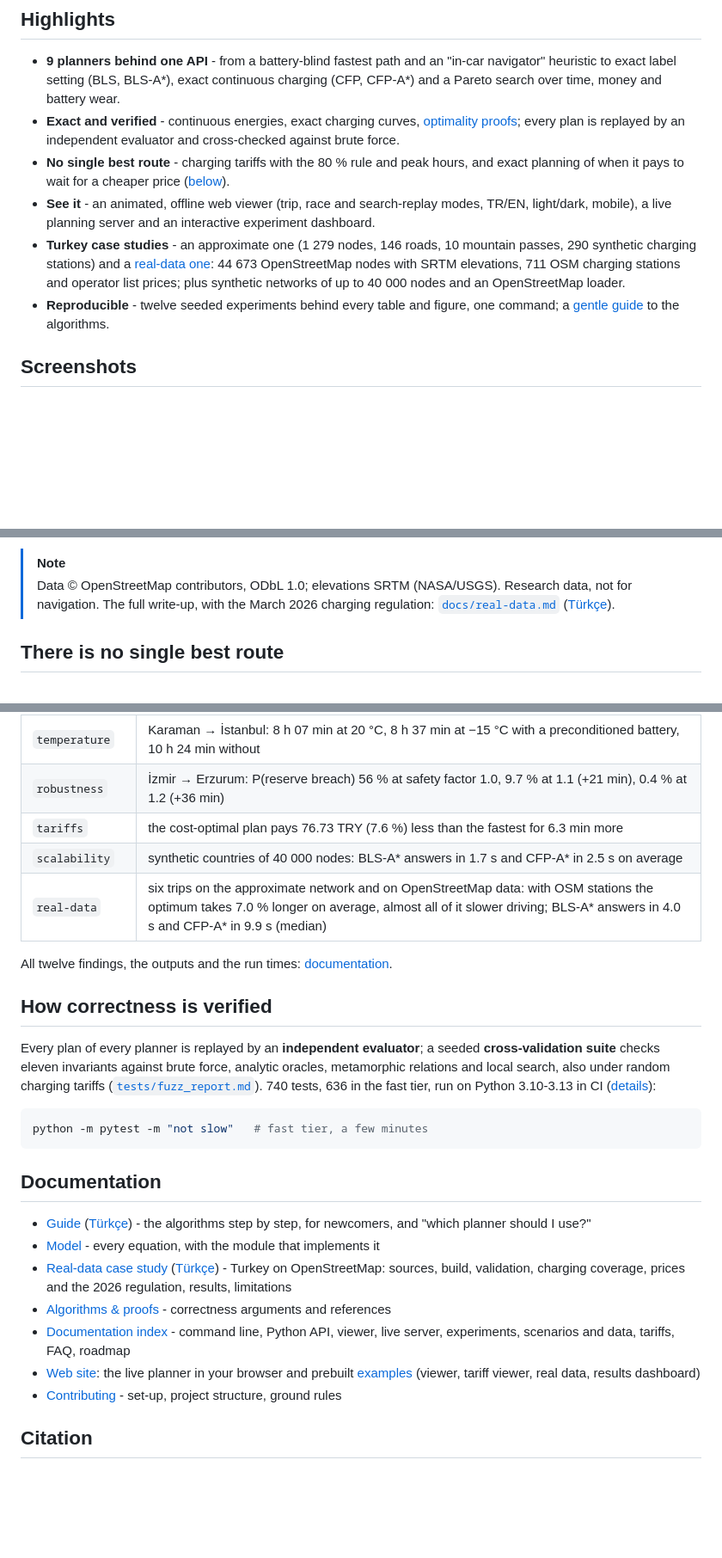
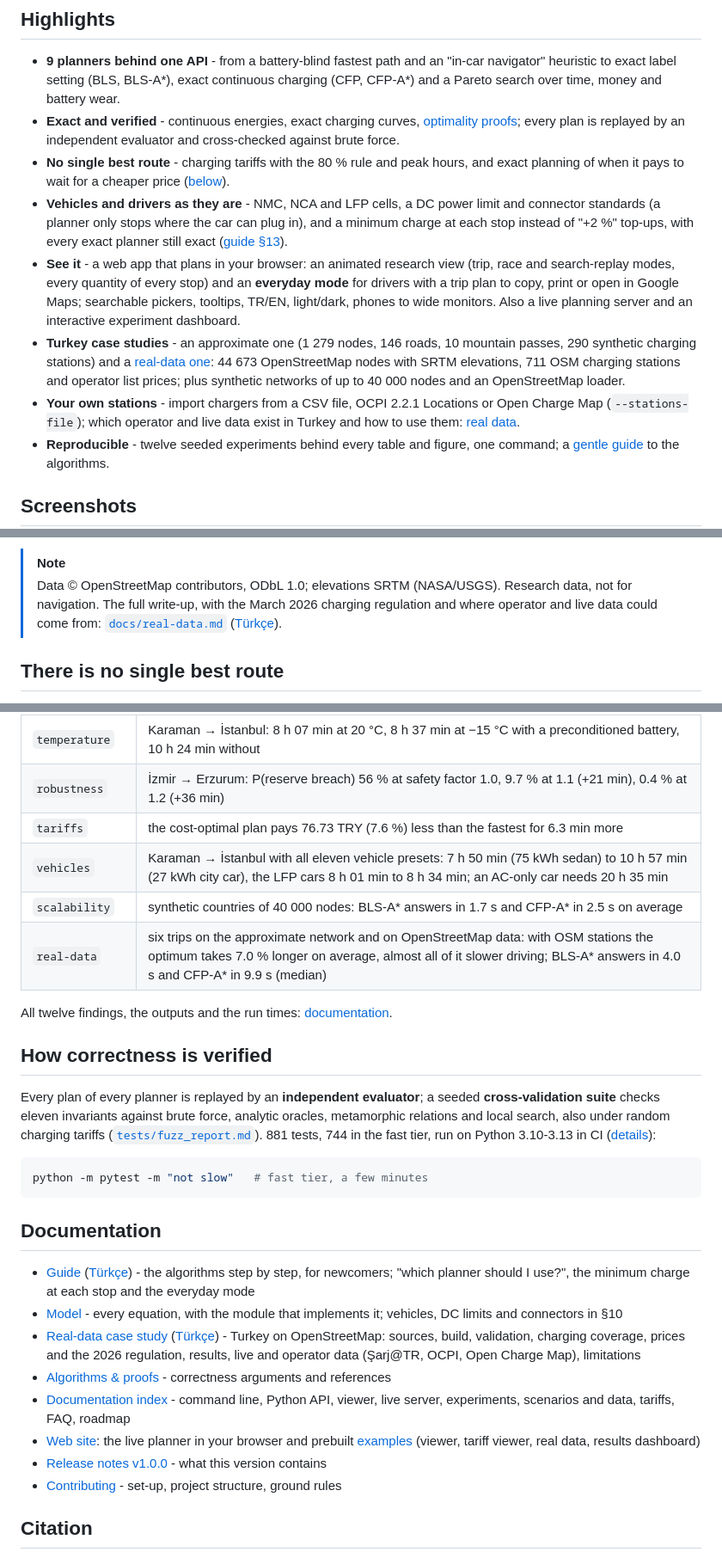
Before and after one commit to Aseloth99/evroute, a Markdown page: README.md, 3 parts joined by grey strips. Shown at 86% size. GitHub-like rendering; blank space fills up the shorter version.

Commit message:
README: vehicles and the minimum stop charge, the everyday mode, station importers, the vehicles experiment, release notes link, test counts

````diff
--- a/README.md
+++ b/README.md
@@ -49,15 +51,26 @@ effects: [`docs/model.md`](docs/model.md#at-a-glance).
 - **No single best route** - charging tariffs with the 80 % rule and peak
   hours, and exact planning of when it pays to wait for a cheaper price
   ([below](#there-is-no-single-best-route)).
-- **See it** - an animated, offline web viewer (trip, race and search-replay
-  modes, TR/EN, light/dark, mobile), a live planning server and an
-  interactive experiment dashboard.
+- **Vehicles and drivers as they are** - NMC, NCA and LFP cells, a DC power
+  limit and connector standards (a planner only stops where the car can plug
+  in), and a minimum charge at each stop instead of "+2 %" top-ups, with
+  every exact planner still exact ([guide §13](docs/guide.md#13-a-minimum-charge-at-each-stop-the-floor-rule)).
+- **See it** - a web app that plans in your browser: an animated research
+  view (trip, race and search-replay modes, every quantity of every stop)
+  and an **everyday mode** for drivers with a trip plan to copy, print or
+  open in Google Maps; searchable pickers, tooltips, TR/EN, light/dark,
+  phones to wide monitors.  Also a live planning server and an interactive
+  experiment dashboard.
 - **Turkey case studies** - an approximate one (1 279 nodes, 146 roads, 10
   mountain passes, 290 synthetic charging stations) and a
   [real-data one](#real-data-case-study-openstreetmap): 44 673
   OpenStreetMap nodes with SRTM elevations, 711 OSM charging stations and
   operator list prices; plus synthetic networks of up to 40 000 nodes and an
   OpenStreetMap loader.
+- **Your own stations** - import chargers from a CSV file, OCPI 2.2.1
+  Locations or Open Charge Map (`--stations-file`); which operator and live
+  data exist in Turkey and how to use them:
+  [real data](docs/real-data.md#live-and-operator-data).
 - **Reproducible** - twelve seeded experiments behind every table and
   figure, one command; a [gentle guide](docs/guide.md) to the algorithms.
 
@@ -271,7 +286,8 @@ evroute plan turkey-osm-karaman-istanbul   # 9 h 14 min, 751.81 km, 2 stops, 999
 > [!NOTE]
 > Data © OpenStreetMap contributors, ODbL 1.0; elevations SRTM (NASA/USGS).
 > Research data, not for navigation. The full write-up, with the March 2026
-> charging regulation: [`docs/real-data.md`](docs/real-data.md) ([Türkçe](docs/real-data.tr.md)).
+> charging regulation and where operator and live data could come from:
+> [`docs/real-data.md`](docs/real-data.md) ([Türkçe](docs/real-data.tr.md)).
 
 ## There is no single best route
 
@@ -354,6 +371,7 @@ evroute gallery -o docs/img                        # the seaborn figures of this
 | `temperature` | Karaman → İstanbul: 8 h 07 min at 20 °C, 8 h 37 min at −15 °C with a preconditioned battery, 10 h 24 min without |
 | `robustness` | İzmir → Erzurum: P(reserve breach) 56 % at safety factor 1.0, 9.7 % at 1.1 (+21 min), 0.4 % at 1.2 (+36 min) |
 | `tariffs` | the cost-optimal plan pays 76.73 TRY (7.6 %) less than the fastest for 6.3 min more |
+| `vehicles` | Karaman → İstanbul with all eleven vehicle presets: 7 h 50 min (75 kWh sedan) to 10 h 57 min (27 kWh city car), the LFP cars 8 h 01 min to 8 h 34 min; an AC-only car needs 20 h 35 min |
 | `scalability` | synthetic countries of 40 000 nodes: BLS-A\* answers in 1.7 s and CFP-A\* in 2.5 s on average |
 | `real-data` | six trips on the approximate network and on OpenStreetMap data: with OSM stations the optimum takes 7.0 % longer on average, almost all of it slower driving; BLS-A\* answers in 4.0 s and CFP-A\* in 9.9 s (median) |
 
@@ -366,7 +384,7 @@ Every plan of every planner is replayed by an **independent evaluator**; a
 seeded **cross-validation suite** checks eleven invariants against brute
 force, analytic oracles, metamorphic relations and local search, also under
 random charging tariffs ([`tests/fuzz_report.md`](tests/fuzz_report.md)).
-740 tests, 636 in the fast tier, run on Python 3.10-3.13 in CI
+881 tests, 744 in the fast tier, run on Python 3.10-3.13 in CI
 ([details](docs/algorithms.md#8-how-correctness-is-verified)):
 
 ```bash
@@ -376,16 +394,20 @@ python -m pytest -m "not slow"   # fast tier, a few minutes
 ## Documentation
 
 - [Guide](docs/guide.md) ([Türkçe](docs/guide.tr.md)) - the algorithms step
-  by step, for newcomers, and "which planner should I use?"
-- [Model](docs/model.md) - every equation, with the module that implements it
+  by step, for newcomers; "which planner should I use?", the minimum charge
+  at each stop and the everyday mode
+- [Model](docs/model.md) - every equation, with the module that implements
+  it; vehicles, DC limits and connectors in §10
 - [Real-data case study](docs/real-data.md) ([Türkçe](docs/real-data.tr.md)) -
   Turkey on OpenStreetMap: sources, build, validation, charging coverage,
-  prices and the 2026 regulation, results, limitations
+  prices and the 2026 regulation, results, live and operator data
+  (Şarj@TR, OCPI, Open Charge Map), limitations
 - [Algorithms & proofs](docs/algorithms.md) - correctness arguments and references
 - [Documentation index](docs/index.md) - command line, Python API, viewer,
   live server, experiments, scenarios and data, tariffs, FAQ, roadmap
 - [Web site](https://aseloth99.github.io/evroute/): the live planner in your browser and prebuilt
   [examples](https://aseloth99.github.io/evroute/examples/) (viewer, tariff viewer, real data, results dashboard)
+- [Release notes v1.0.0](docs/release-notes-v1.0.0.md) - what this version contains
 - [Contributing](CONTRIBUTING.md) - set-up, project structure, ground rules
 
 ## Citation
````
Also changed, not shown: other parts of README.md (+7 -2 lines).
